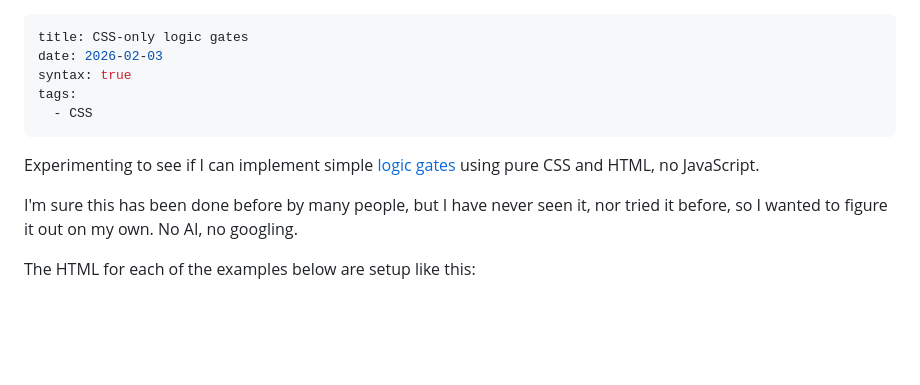
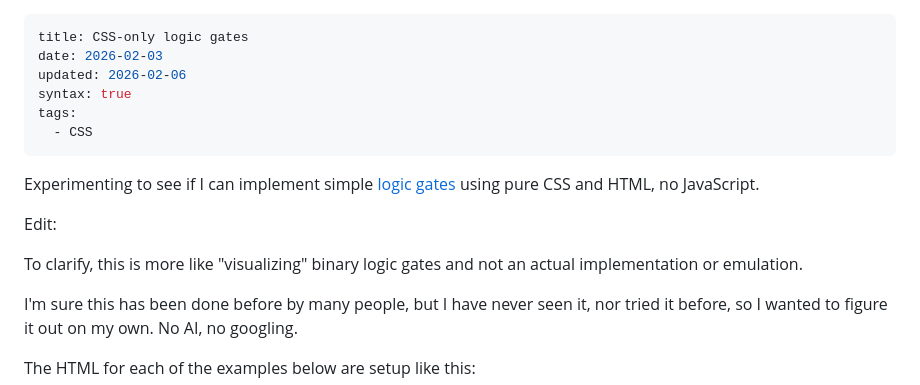
Before and after one commit to FranciscoG/franciscog.github.io, a Markdown page: content/blog/css-only-logic-gates.md, the part around the change. Rendered like a GitHub page; blank space fills up the shorter version.

Commit message:
updated css logic gates post with clarification

```diff
--- a/content/blog/css-only-logic-gates.md
+++ b/content/blog/css-only-logic-gates.md
@@ -1,12 +1,21 @@
 ---
 title: CSS-only logic gates
 date: 2026-02-03
+updated: 2026-02-06
 syntax: true
 tags:
   - CSS
 ---
 
 Experimenting to see if I can implement simple [logic gates](https://en.wikipedia.org/wiki/Logic_gate) using pure CSS and HTML, no JavaScript.
+
+<aside>
+
+<span class="aside-prefix">Edit:</span>
+
+To clarify, this is more like "visualizing" binary logic gates and not an actual implementation or emulation.
+
+</aside>
 
 I'm sure this has been done before by many people, but I have never seen it, nor tried it before, so I wanted to figure it out on my own. No AI, no googling.
 
```
